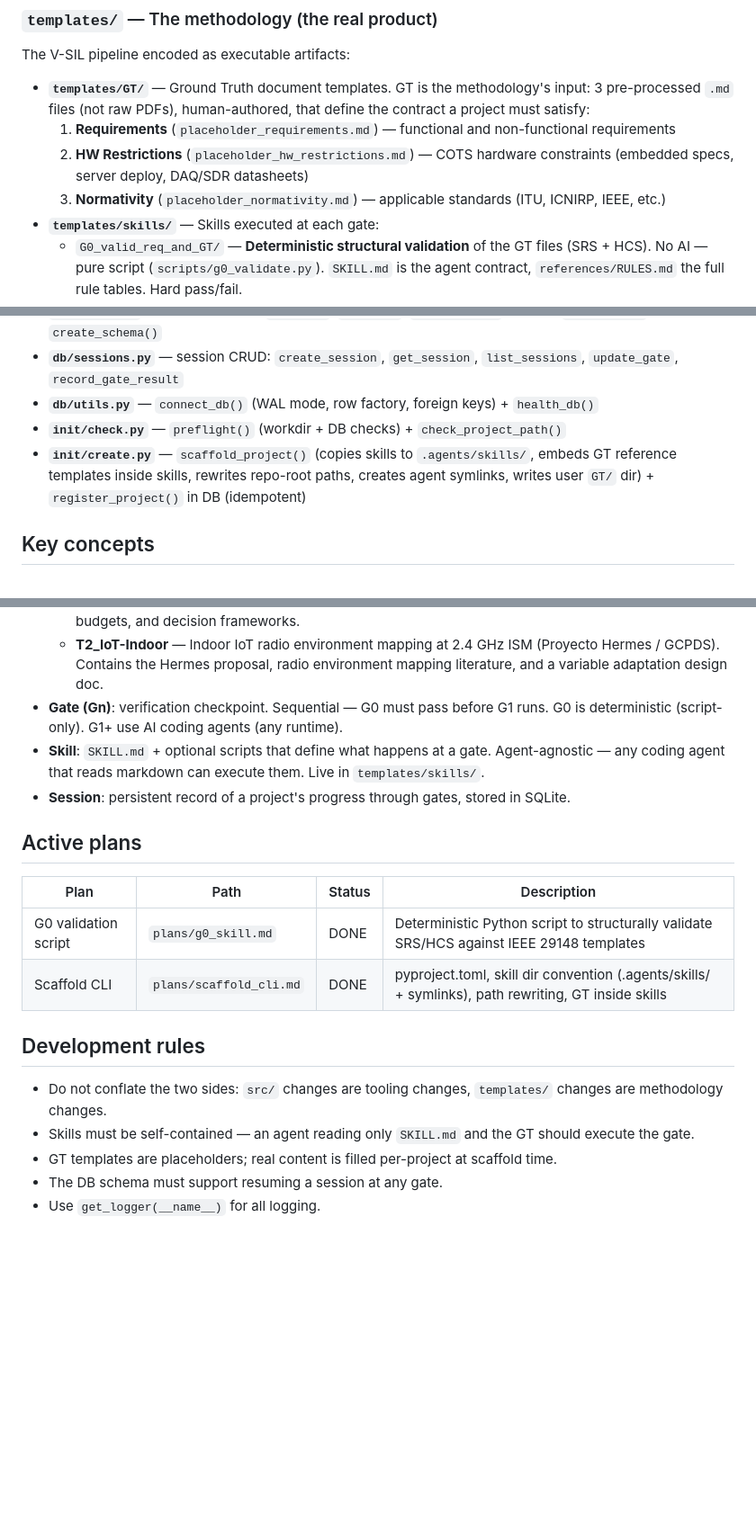
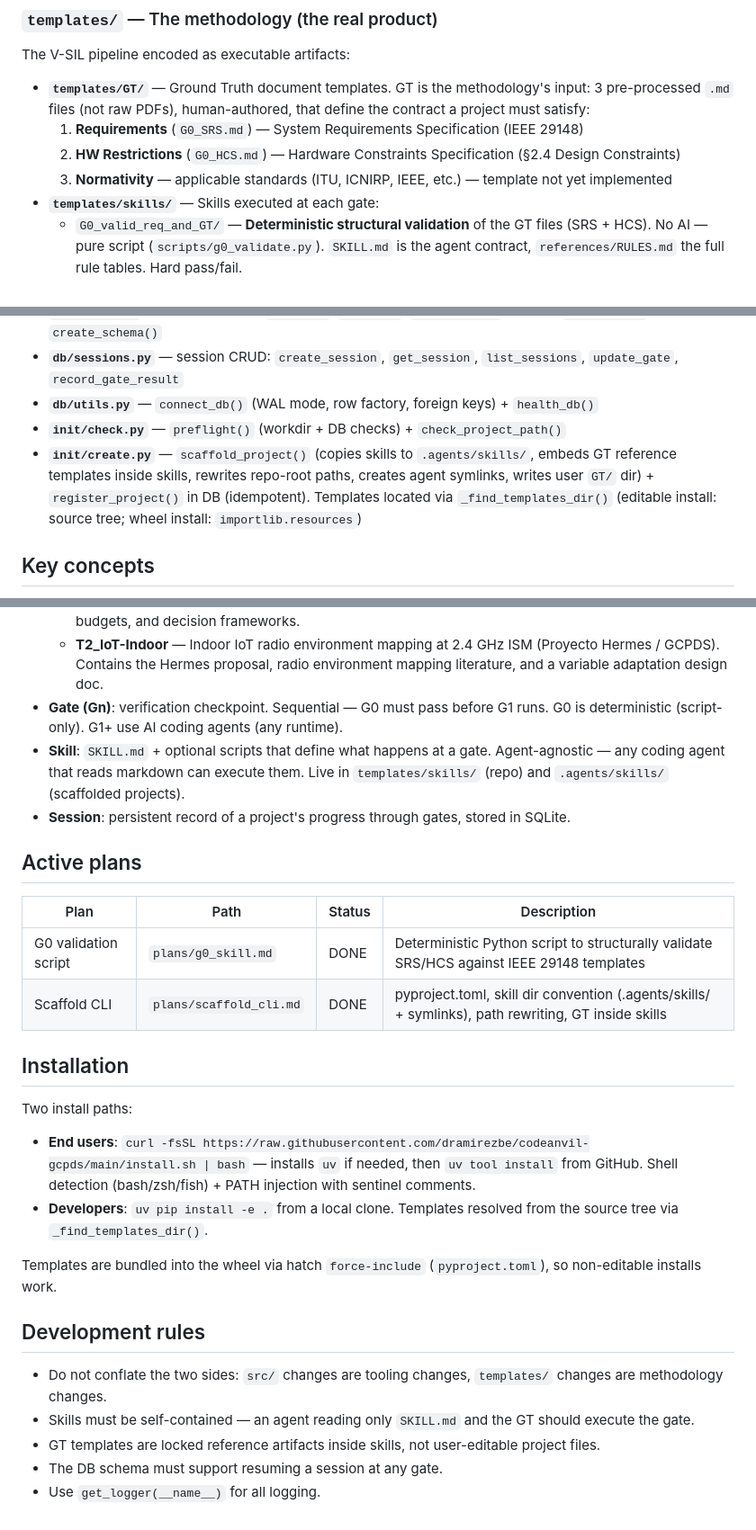
Before and after one commit to dramirezbe/codeanvil-gcpds, a Markdown page: CLAUDE.md, 3 parts joined by grey strips. Shown at 90% size. Drawn GitHub-style; blank space fills up the shorter version.

```diff
--- a/CLAUDE.md
+++ b/CLAUDE.md
@@ -13,9 +13,9 @@ The repo has two sides with very different roles:
 The V-SIL pipeline encoded as executable artifacts:
 
 - **`templates/GT/`** — Ground Truth document templates. GT is the methodology's input: 3 pre-processed `.md` files (not raw PDFs), human-authored, that define the contract a project must satisfy:
-  1. **Requirements** (`placeholder_requirements.md`) — functional and non-functional requirements
-  2. **HW Restrictions** (`placeholder_hw_restrictions.md`) — COTS hardware constraints (embedded specs, server deploy, DAQ/SDR datasheets)
-  3. **Normativity** (`placeholder_normativity.md`) — applicable standards (ITU, ICNIRP, IEEE, etc.)
+  1. **Requirements** (`G0_SRS.md`) — System Requirements Specification (IEEE 29148)
+  2. **HW Restrictions** (`G0_HCS.md`) — Hardware Constraints Specification (§2.4 Design Constraints)
+  3. **Normativity** — applicable standards (ITU, ICNIRP, IEEE, etc.) — template not yet implemented
 - **`templates/skills/`** — Skills executed at each gate:
   - `G0_valid_req_and_GT/` — **Deterministic structural validation** of the GT files (SRS + HCS). No AI — pure script (`scripts/g0_validate.py`). `SKILL.md` is the agent contract, `references/RULES.md` the full rule tables. Hard pass/fail.
   - `G1_start_design/` — Agent-driven: initiate design once G0 passes.
@@ -34,7 +34,7 @@ CLI + PySide6 UI that bootstraps projects, wires up the harness, and tracks stat
 - **`db/sessions.py`** — session CRUD: `create_session`, `get_session`, `list_sessions`, `update_gate`, `record_gate_result`
 - **`db/utils.py`** — `connect_db()` (WAL mode, row factory, foreign keys) + `health_db()`
 - **`init/check.py`** — `preflight()` (workdir + DB checks) + `check_project_path()`
-- **`init/create.py`** — `scaffold_project()` (copies skills to `.agents/skills/`, embeds GT reference templates inside skills, rewrites repo-root paths, creates agent symlinks, writes user `GT/` dir) + `register_project()` in DB (idempotent)
+- **`init/create.py`** — `scaffold_project()` (copies skills to `.agents/skills/`, embeds GT reference templates inside skills, rewrites repo-root paths, creates agent symlinks, writes user `GT/` dir) + `register_project()` in DB (idempotent). Templates located via `_find_templates_dir()` (editable install: source tree; wheel install: `importlib.resources`)
 
 ## Key concepts
 
@@ -43,7 +43,7 @@ CLI + PySide6 UI that bootstraps projects, wires up the harness, and tracks stat
   - **T1_FM-monitoring** — SDR-based FM broadcast compliance monitoring system. LaTeX specification (no executable code). RAG-informed from regulatory docs (FCC Part 73, ANE Res. 105, ITU-R BS.412/450/SM.2152, ISO/IEC 17025). Covers DSP pipeline, compliance measurands, uncertainty budgets, and decision frameworks.
   - **T2_IoT-Indoor** — Indoor IoT radio environment mapping at 2.4 GHz ISM (Proyecto Hermes / GCPDS). Contains the Hermes proposal, radio environment mapping literature, and a variable adaptation design doc.
 - **Gate (Gn)**: verification checkpoint. Sequential — G0 must pass before G1 runs. G0 is deterministic (script-only). G1+ use AI coding agents (any runtime).
-- **Skill**: `SKILL.md` + optional scripts that define what happens at a gate. Agent-agnostic — any coding agent that reads markdown can execute them. Live in `templates/skills/`.
+- **Skill**: `SKILL.md` + optional scripts that define what happens at a gate. Agent-agnostic — any coding agent that reads markdown can execute them. Live in `templates/skills/` (repo) and `.agents/skills/` (scaffolded projects).
 - **Session**: persistent record of a project's progress through gates, stored in SQLite.
 
 ## Active plans
@@ -53,10 +53,19 @@ CLI + PySide6 UI that bootstraps projects, wires up the harness, and tracks stat
 | G0 validation script | `plans/g0_skill.md`        | DONE      | Deterministic Python script to structurally validate SRS/HCS against IEEE 29148 templates |
 | Scaffold CLI         | `plans/scaffold_cli.md`    | DONE      | pyproject.toml, skill dir convention (.agents/skills/ + symlinks), path rewriting, GT inside skills |
 
+## Installation
+
+Two install paths:
+
+- **End users**: `curl -fsSL https://raw.githubusercontent.com/dramirezbe/codeanvil-gcpds/main/install.sh | bash` — installs `uv` if needed, then `uv tool install` from GitHub. Shell detection (bash/zsh/fish) + PATH injection with sentinel comments.
+- **Developers**: `uv pip install -e .` from a local clone. Templates resolved from the source tree via `_find_templates_dir()`.
+
+Templates are bundled into the wheel via hatch `force-include` (`pyproject.toml`), so non-editable installs work.
+
 ## Development rules
 
 - Do not conflate the two sides: `src/` changes are tooling changes, `templates/` changes are methodology changes.
 - Skills must be self-contained — an agent reading only `SKILL.md` and the GT should execute the gate.
-- GT templates are placeholders; real content is filled per-project at scaffold time.
+- GT templates are locked reference artifacts inside skills, not user-editable project files.
 - The DB schema must support resuming a session at any gate.
 - Use `get_logger(__name__)` for all logging.
```
Also changed, not shown: AGENTS.md (+7 -0 lines), README.md (+7 -3 lines).
